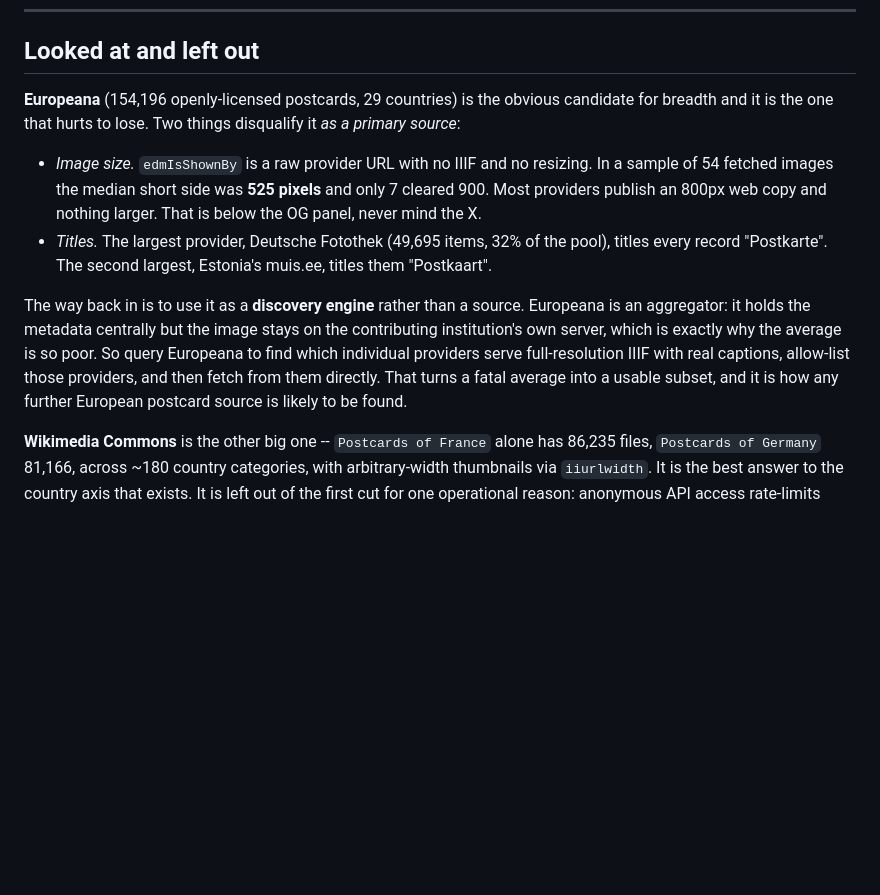
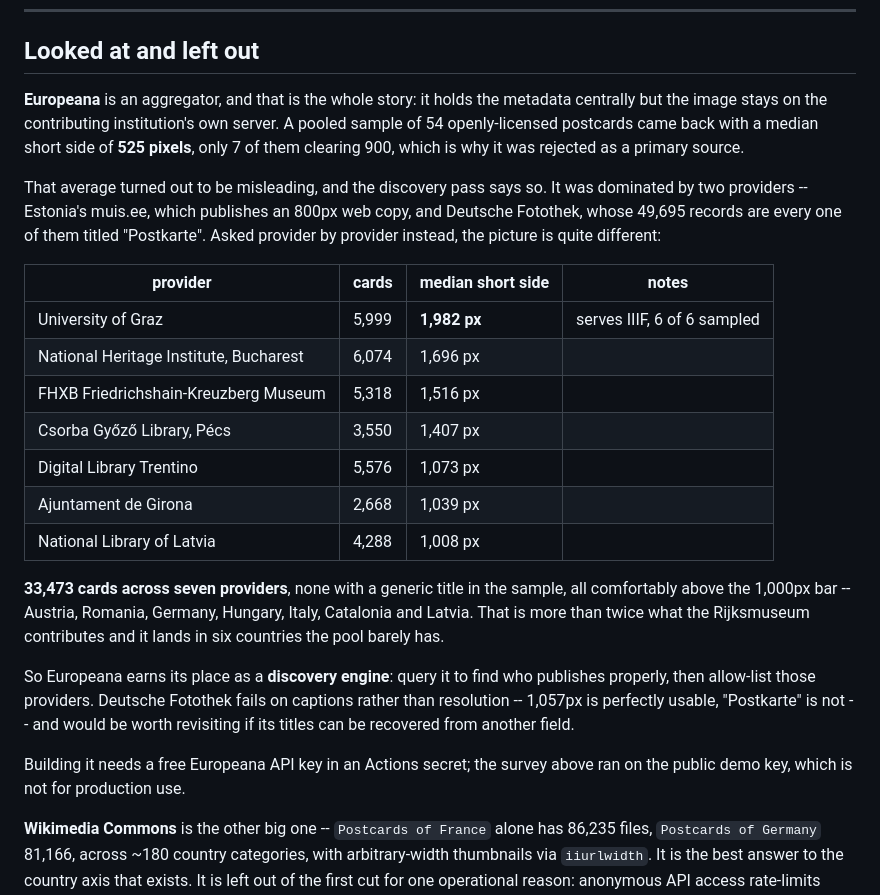
Before and after one commit to nikokoren/postcard_of_the_day, a Markdown page: sources.md, the part around the change. Rendered like a GitHub page; blank space fills up the shorter version.

Commit message:
Run the Europeana discovery pass, and correct what it was rejected for
Europeana was written off on a pooled sample: 54 openly-licensed
postcards, median short side 525 pixels, only 7 clearing 900. Asked
provider by provider instead of in aggregate, that average turns out to
have been carried by two outliers -- Estonia's muis.ee, which publishes
an 800px web copy, and Deutsche Fotothek, whose 49,695 records are all
titled "Postkarte".

Seven providers clear the bar comfortably, none with a generic title in
the sample:

  University of Graz              5,999   1,982 px   serves IIIF
  Nat. Heritage Inst., Bucharest  6,074   1,696 px
  FHXB Friedrichshain-Kreuzberg   5,318   1,516 px
  Csorba Győző Library, Pécs      3,550   1,407 px
  Digital Library Trentino        5,576   1,073 px
  Ajuntament de Girona            2,668   1,039 px
  National Library of Latvia      4,288   1,008 px

33,473 cards across Austria, Romania, Germany, Hungary, Italy, Catalonia
and Latvia -- more than twice what the Rijksmuseum contributes, in six
countries the pool barely reaches.

So Europeana holds up as a discovery engine even though it failed as a
source, which is what it was kept around for. Deutsche Fotothek is worth
a second look: it fails on captions, not resolution, and 1,057px is
perfectly usable if its titles can be recovered from another field.

Not built yet. It needs a free Europeana API key in an Actions secret --
the survey ran on the public demo key, which is not for production.

Co-Authored-By: Claude Opus 5 <noreply@anthropic.com>
Claude-Session: https://claude.ai/code/session_01VGiGQ6xaCu4BLRDKGyWVqz

```diff
--- a/sources.md
+++ b/sources.md
@@ -145,25 +145,41 @@ thousand.
 
 ## Looked at and left out
 
-**Europeana** (154,196 openly-licensed postcards, 29 countries) is the obvious
-candidate for breadth and it is the one that hurts to lose. Two things
-disqualify it *as a primary source*:
+**Europeana** is an aggregator, and that is the whole story: it holds the
+metadata centrally but the image stays on the contributing institution's own
+server. A pooled sample of 54 openly-licensed postcards came back with a median
+short side of **525 pixels**, only 7 of them clearing 900, which is why it was
+rejected as a primary source.
 
-- *Image size.* `edmIsShownBy` is a raw provider URL with no IIIF and no
-  resizing. In a sample of 54 fetched images the median short side was **525
-  pixels** and only 7 cleared 900. Most providers publish an 800px web copy and
-  nothing larger. That is below the OG panel, never mind the X.
-- *Titles.* The largest provider, Deutsche Fotothek (49,695 items, 32% of the
-  pool), titles every record "Postkarte". The second largest, Estonia's muis.ee,
-  titles them "Postkaart".
+That average turned out to be misleading, and the discovery pass says so. It
+was dominated by two providers -- Estonia's muis.ee, which publishes an 800px
+web copy, and Deutsche Fotothek, whose 49,695 records are every one of them
+titled "Postkarte". Asked provider by provider instead, the picture is quite
+different:
 
-The way back in is to use it as a **discovery engine** rather than a source.
-Europeana is an aggregator: it holds the metadata centrally but the image stays
-on the contributing institution's own server, which is exactly why the average
-is so poor. So query Europeana to find which individual providers serve
-full-resolution IIIF with real captions, allow-list those providers, and then
-fetch from them directly. That turns a fatal average into a usable subset, and
-it is how any further European postcard source is likely to be found.
+| provider | cards | median short side | notes |
+| --- | --- | --- | --- |
+| University of Graz | 5,999 | **1,982 px** | serves IIIF, 6 of 6 sampled |
+| National Heritage Institute, Bucharest | 6,074 | 1,696 px | |
+| FHXB Friedrichshain-Kreuzberg Museum | 5,318 | 1,516 px | |
+| Csorba Győző Library, Pécs | 3,550 | 1,407 px | |
+| Digital Library Trentino | 5,576 | 1,073 px | |
+| Ajuntament de Girona | 2,668 | 1,039 px | |
+| National Library of Latvia | 4,288 | 1,008 px | |
+
+**33,473 cards across seven providers**, none with a generic title in the
+sample, all comfortably above the 1,000px bar -- Austria, Romania, Germany,
+Hungary, Italy, Catalonia and Latvia. That is more than twice what the
+Rijksmuseum contributes and it lands in six countries the pool barely has.
+
+So Europeana earns its place as a **discovery engine**: query it to find who
+publishes properly, then allow-list those providers. Deutsche Fotothek fails on
+captions rather than resolution -- 1,057px is perfectly usable, "Postkarte" is
+not -- and would be worth revisiting if its titles can be recovered from
+another field.
+
+Building it needs a free Europeana API key in an Actions secret; the survey
+above ran on the public demo key, which is not for production use.
 
 **Wikimedia Commons** is the other big one -- `Postcards of France` alone has
 86,235 files, `Postcards of Germany` 81,166, across ~180 country categories,
```
